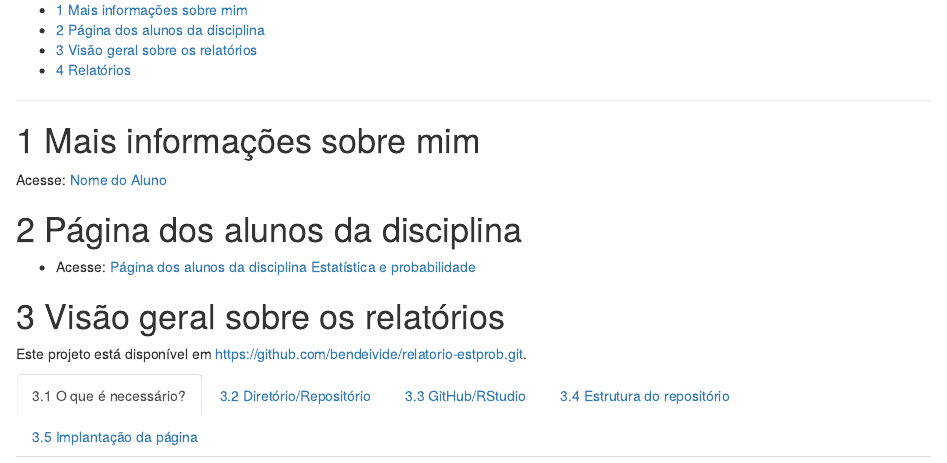
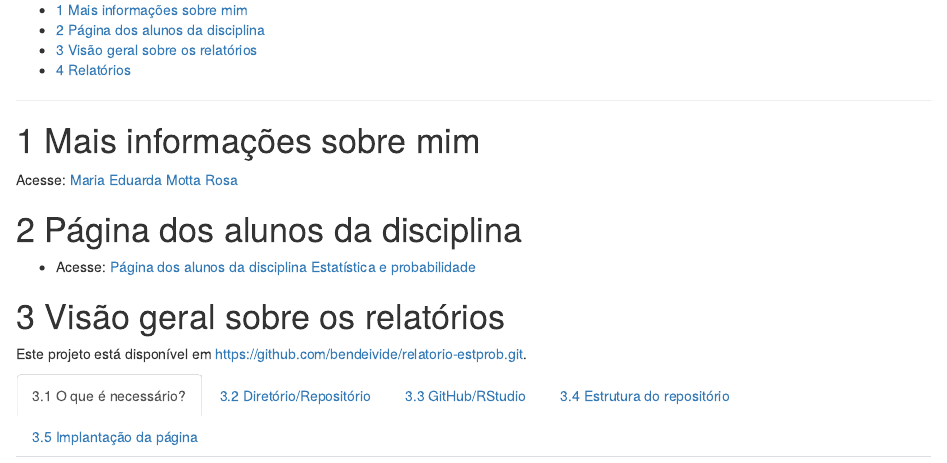
Before and after one commit to Maria-Eduarda-001/relatorio-estprob, an R Markdown document (relatorio/index.Rmd): the page in a window 1100 px wide, from 430 px down. Rendered offline with R 4.5, knitr and Pandoc, with nearby package versions.

Commit message:
Arrumando de novo

```diff
--- a/relatorio/index.Rmd
+++ b/relatorio/index.Rmd
@@ -27,7 +27,7 @@ knitr::opts_chunk$set(echo = TRUE)
 
 # Mais informações sobre mim
 
-Acesse: [Nome do Aluno](info/index.html){target="_blank"}
+Acesse: [Maria Eduarda Motta Rosa](https://maria-eduarda-001.github.io/relatorio-estprob/){target="_blank"}
 
 # Página dos alunos da disciplina
 
```
Also changed, not shown: relatorio/index.html.
